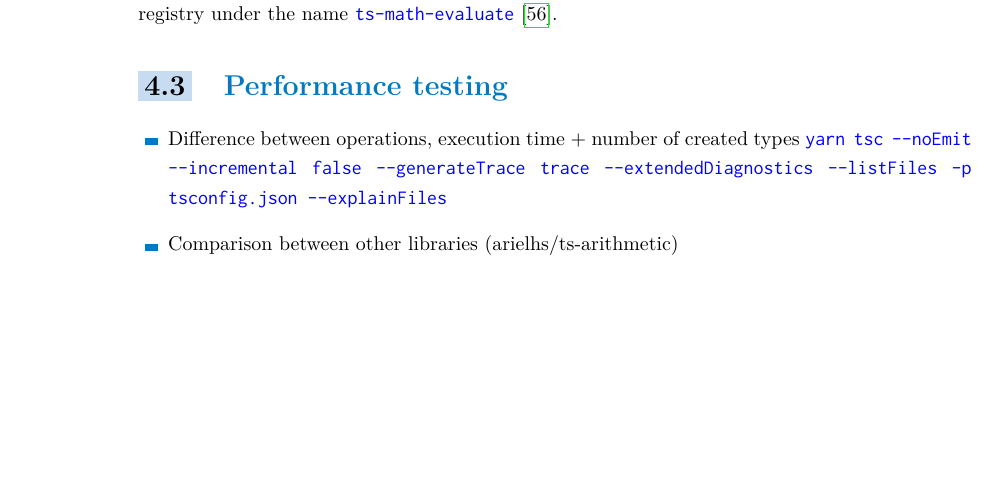
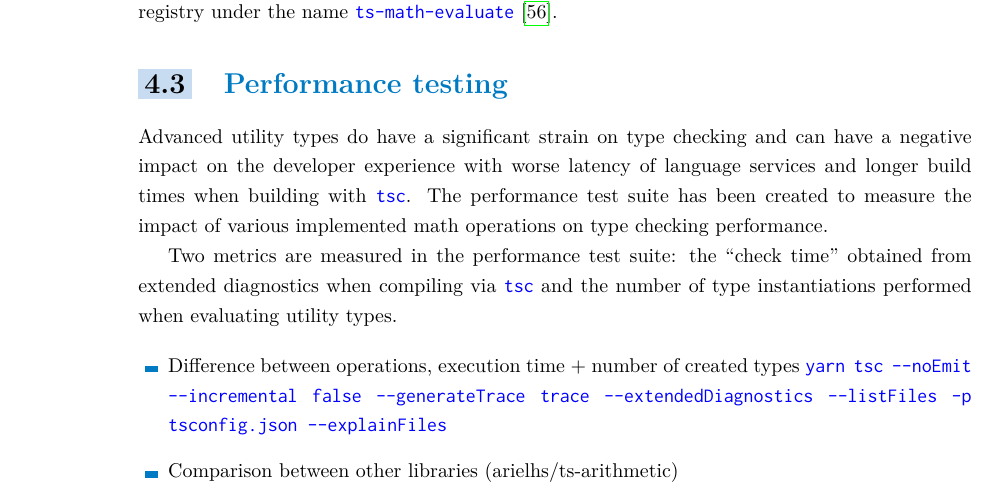
Before and after one commit to dqbd/ts-math-evaluate, a LaTeX thesis (thesis/ctufit-thesis.tex, which reads thesis/text/testing/3_performance_testing.tex): part of page 66 of 75, cut so that both start at the same text, the shorter picture padded with empty space. Compiled offline with pdfLaTeX.

Commit message:
Add performance basic content

```diff
--- a/thesis/text/testing/3_performance_testing.tex
+++ b/thesis/text/testing/3_performance_testing.tex
@@ -1,4 +1,11 @@
 \section{Performance testing}
+
+Advanced utility types do have a significant strain on type checking and can have a negative impact on the developer experience with worse latency of language services and longer build times when building with \code{tsc}. The performance test suite has been created to measure the impact of various implemented math operations on type checking performance.
+
+Two metrics are measured in the performance test suite: the \say{check time} obtained from extended diagnostics when compiling via \code{tsc} and the number of type instantiations performed when evaluating utility types.
+
+
+
 
 \begin{itemize}
   \item Difference between operations, execution time + number of created types \code{yarn tsc --noEmit --incremental false --generateTrace trace --extendedDiagnostics --listFiles -p tsconfig.json --explainFiles}
```
Also changed, not shown: thesis/ctufit-thesis.pdf.
